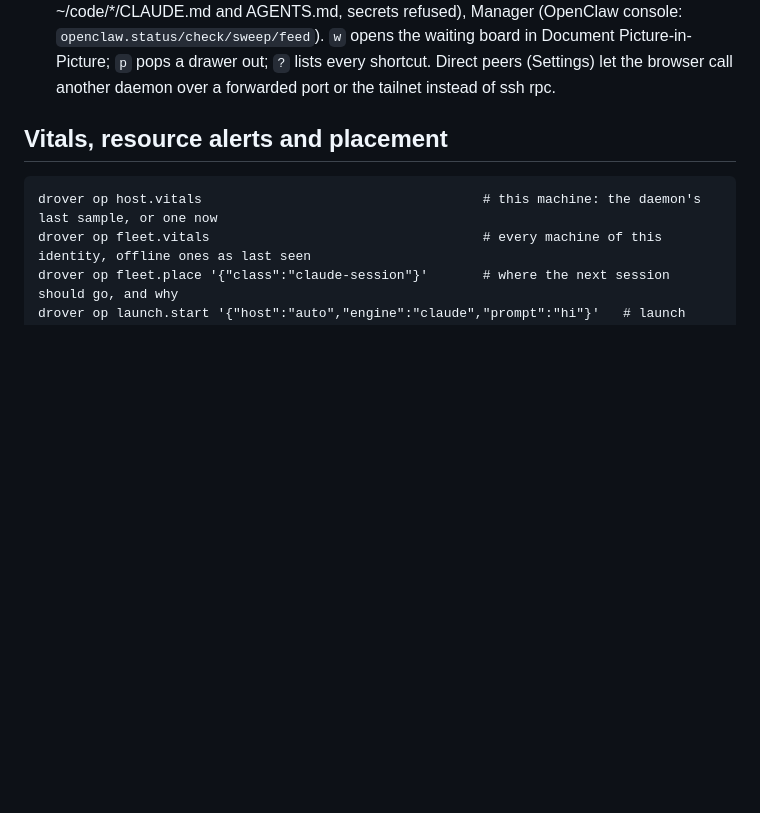
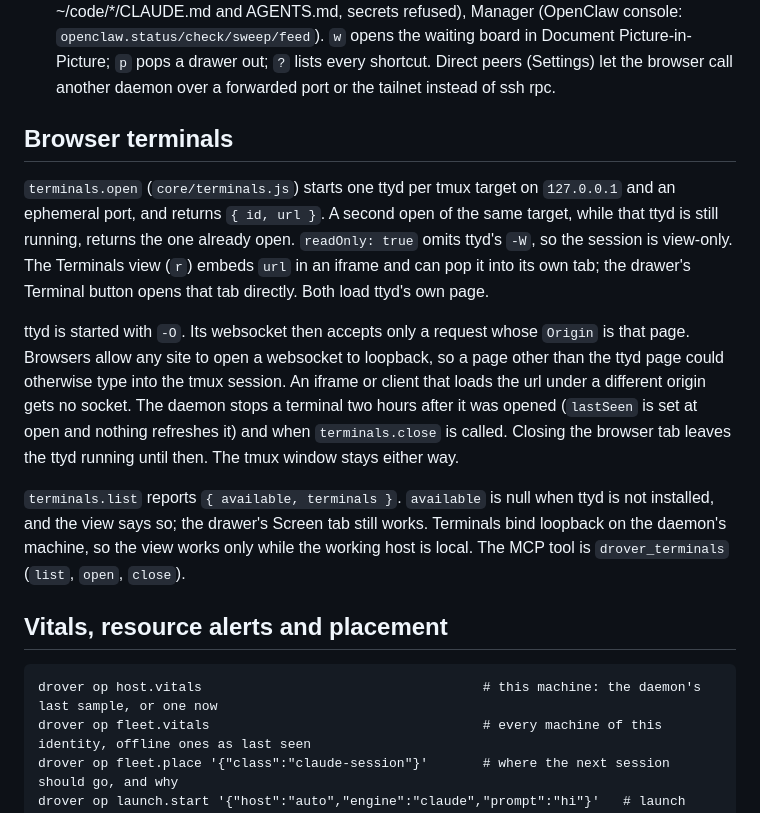
Before and after one commit to coletebou/drover, a Markdown page: web/README.md, the part around the change. Drawn GitHub-style; blank space fills up the shorter version.

Commit message:
docs: browser terminals accept a websocket only from their own page
ttyd is started with -O, so a page from another origin cannot attach to
the loopback terminal. Say where the view loads that page, and when the
daemon stops it.

Co-authored-by: cole.tebou <cole.tebou@yahoo.com>

```diff
--- a/web/README.md
+++ b/web/README.md
@@ -286,6 +286,31 @@ drover op files.wait '{"host":"box-a","path":"~/runs/status","glob":"WS-*.md","s
   waiting board in Document Picture-in-Picture; `p` pops a drawer out; `?`
   lists every shortcut. Direct peers (Settings) let the browser call another
   daemon over a forwarded port or the tailnet instead of ssh rpc.
+
+## Browser terminals
+
+`terminals.open` (`core/terminals.js`) starts one ttyd per tmux target on
+`127.0.0.1` and an ephemeral port, and returns `{ id, url }`. A second open of
+the same target, while that ttyd is still running, returns the one already
+open. `readOnly: true` omits ttyd's `-W`, so the session is view-only. The
+Terminals view (`r`) embeds `url` in an iframe and can pop it into its own
+tab; the drawer's Terminal button opens that tab directly. Both load ttyd's
+own page.
+
+ttyd is started with `-O`. Its websocket then accepts only a request whose
+`Origin` is that page. Browsers allow any site to open a websocket to
+loopback, so a page other than the ttyd page could otherwise type into the
+tmux session. An iframe or client that loads the url under a different origin
+gets no socket. The daemon stops a terminal two hours after it was opened
+(`lastSeen` is set at open and nothing refreshes it) and when `terminals.close`
+is called. Closing the browser tab leaves the ttyd running until then. The
+tmux window stays either way.
+
+`terminals.list` reports `{ available, terminals }`. `available` is null when
+ttyd is not installed, and the view says so; the drawer's Screen tab still
+works. Terminals bind loopback on the daemon's machine, so the view works
+only while the working host is local. The MCP tool is `drover_terminals`
+(`list`, `open`, `close`).
 
 ## Vitals, resource alerts and placement
 
```
